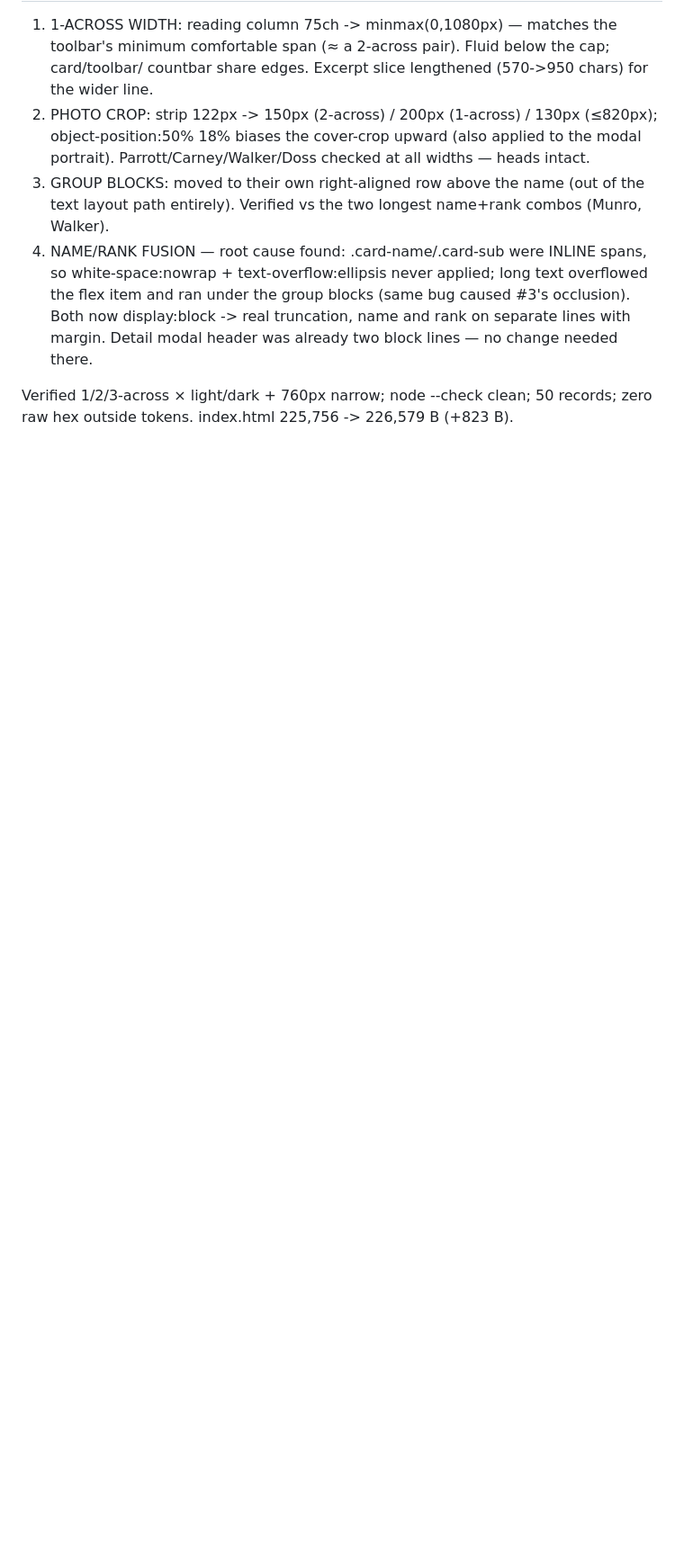
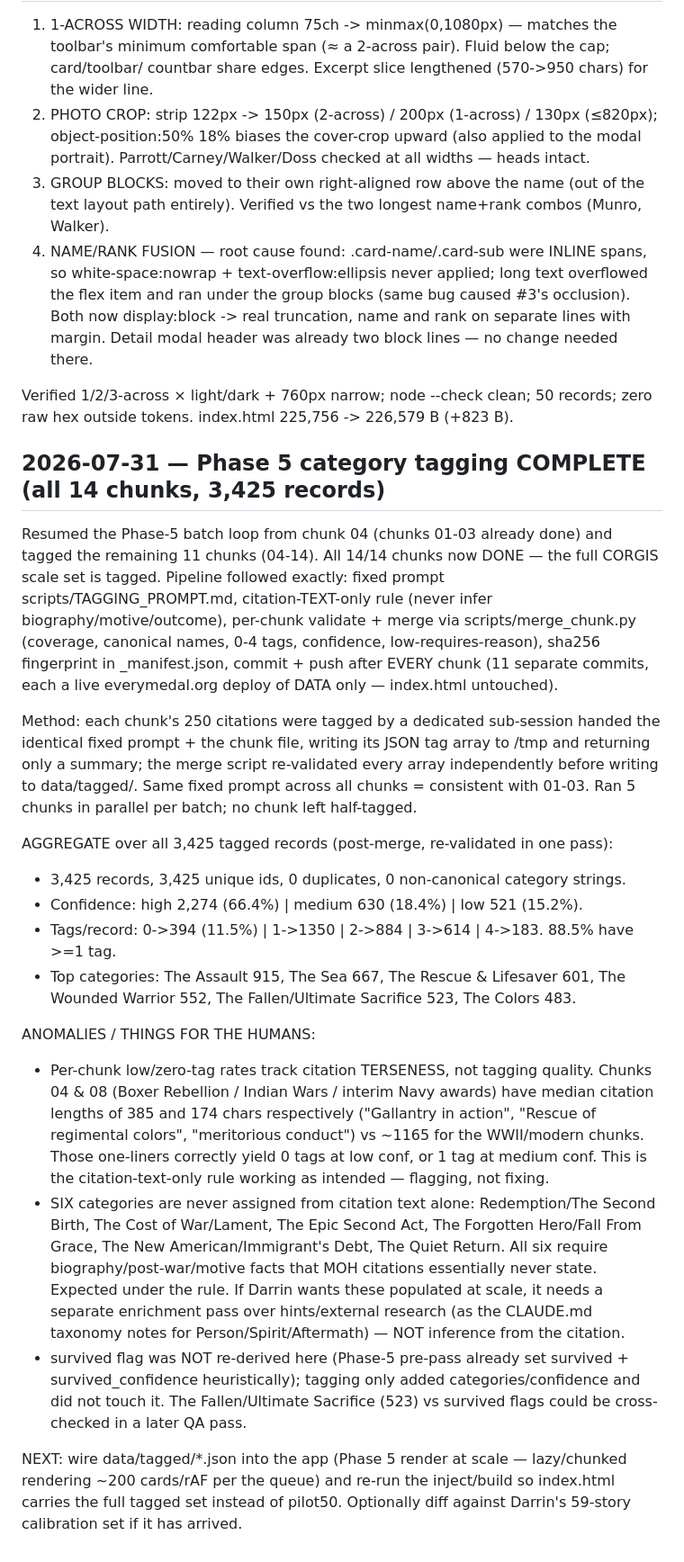
Before and after one commit to EMW81/moh-app, a Markdown page: NOTES.md, the part around the change. Shown at 90% size. GitHub-like rendering; blank space fills up the shorter version.

Commit message:
docs(NOTES): session log — Phase 5 tagging complete (14/14 chunks, 3,425 records)
Co-Authored-By: Claude Opus 4.8 <noreply@anthropic.com>

```diff
--- a/NOTES.md
+++ b/NOTES.md
@@ -624,3 +624,51 @@ zero raw hex outside tokens, visual smoke light+dark+map+detail. Ready.
 
 Verified 1/2/3-across × light/dark + 760px narrow; node --check clean; 50 records;
 zero raw hex outside tokens. index.html 225,756 -> 226,579 B (+823 B).
+
+## 2026-07-31 — Phase 5 category tagging COMPLETE (all 14 chunks, 3,425 records)
+
+Resumed the Phase-5 batch loop from chunk 04 (chunks 01-03 already done) and tagged
+the remaining 11 chunks (04-14). All 14/14 chunks now DONE — the full CORGIS scale
+set is tagged. Pipeline followed exactly: fixed prompt scripts/TAGGING_PROMPT.md,
+citation-TEXT-only rule (never infer biography/motive/outcome), per-chunk validate +
+merge via scripts/merge_chunk.py (coverage, canonical names, 0-4 tags, confidence,
+low-requires-reason), sha256 fingerprint in _manifest.json, commit + push after EVERY
+chunk (11 separate commits, each a live everymedal.org deploy of DATA only — index.html
+untouched).
+
+Method: each chunk's 250 citations were tagged by a dedicated sub-session handed the
+identical fixed prompt + the chunk file, writing its JSON tag array to /tmp and
+returning only a summary; the merge script re-validated every array independently
+before writing to data/tagged/. Same fixed prompt across all chunks = consistent with
+01-03. Ran 5 chunks in parallel per batch; no chunk left half-tagged.
+
+AGGREGATE over all 3,425 tagged records (post-merge, re-validated in one pass):
+- 3,425 records, 3,425 unique ids, 0 duplicates, 0 non-canonical category strings.
+- Confidence: high 2,274 (66.4%) | medium 630 (18.4%) | low 521 (15.2%).
+- Tags/record: 0->394 (11.5%) | 1->1350 | 2->884 | 3->614 | 4->183. 88.5% have >=1 tag.
+- Top categories: The Assault 915, The Sea 667, The Rescue & Lifesaver 601,
+  The Wounded Warrior 552, The Fallen/Ultimate Sacrifice 523, The Colors 483.
+
+ANOMALIES / THINGS FOR THE HUMANS:
+- Per-chunk low/zero-tag rates track citation TERSENESS, not tagging quality. Chunks
+  04 & 08 (Boxer Rebellion / Indian Wars / interim Navy awards) have median citation
+  lengths of 385 and 174 chars respectively ("Gallantry in action", "Rescue of
+  regimental colors", "meritorious conduct") vs ~1165 for the WWII/modern chunks.
+  Those one-liners correctly yield 0 tags at low conf, or 1 tag at medium conf. This
+  is the citation-text-only rule working as intended — flagging, not fixing.
+- SIX categories are never assigned from citation text alone: Redemption/The Second
+  Birth, The Cost of War/Lament, The Epic Second Act, The Forgotten Hero/Fall From
+  Grace, The New American/Immigrant's Debt, The Quiet Return. All six require
+  biography/post-war/motive facts that MOH citations essentially never state. Expected
+  under the rule. If Darrin wants these populated at scale, it needs a separate
+  enrichment pass over hints/external research (as the CLAUDE.md taxonomy notes for
+  Person/Spirit/Aftermath) — NOT inference from the citation.
+- survived flag was NOT re-derived here (Phase-5 pre-pass already set survived +
+  survived_confidence heuristically); tagging only added categories/confidence and did
+  not touch it. The Fallen/Ultimate Sacrifice (523) vs survived flags could be
+  cross-checked in a later QA pass.
+
+NEXT: wire data/tagged/*.json into the app (Phase 5 render at scale — lazy/chunked
+rendering ~200 cards/rAF per the queue) and re-run the inject/build so index.html
+carries the full tagged set instead of pilot50. Optionally diff against Darrin's
+59-story calibration set if it has arrived.
```
